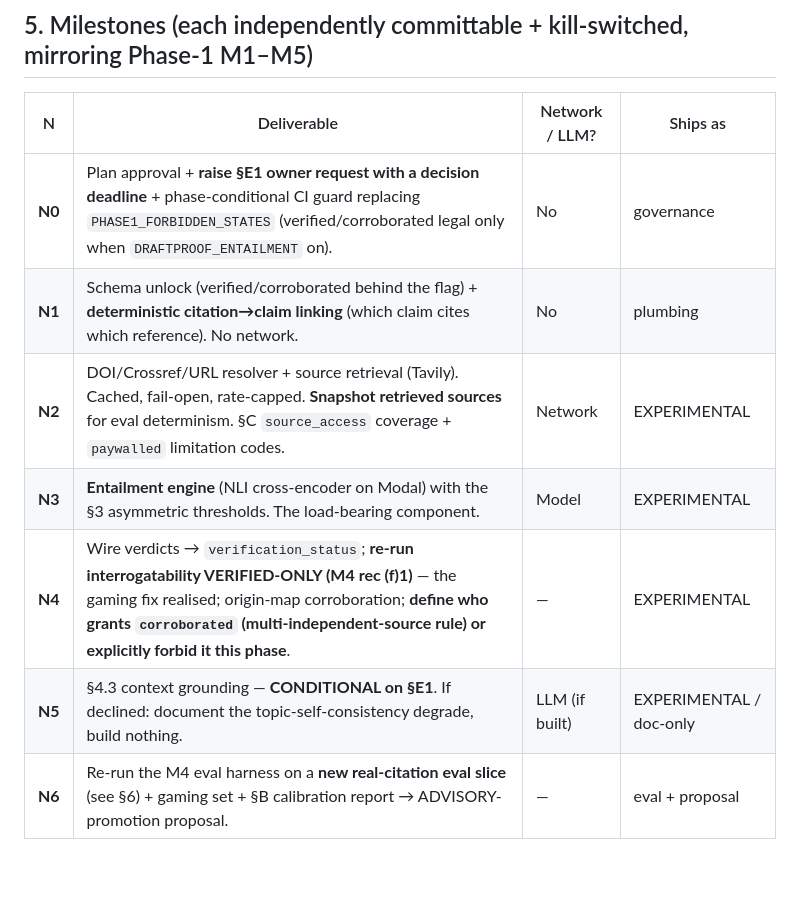
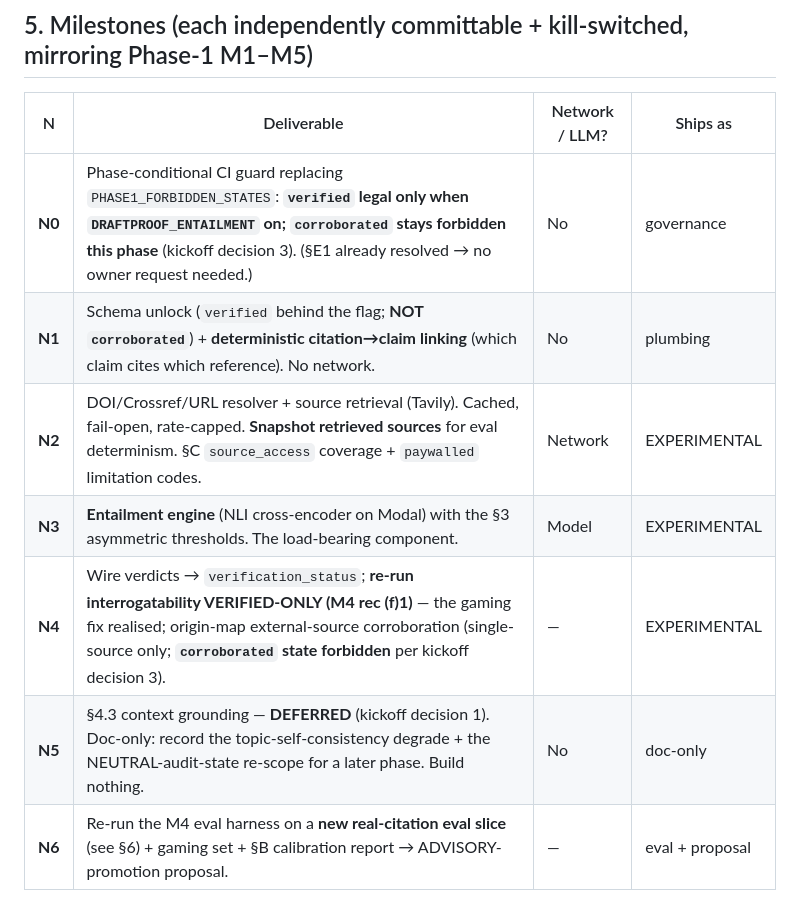
Before and after one commit to kianwoon/draftproof-services, a Markdown page: docs/plans/phase2_entailment_grounding_scope.md, the part around one of its changes. Rendered like a GitHub page; blank space fills up the shorter version.

```diff
--- a/docs/plans/phase2_entailment_grounding_scope.md
+++ b/docs/plans/phase2_entailment_grounding_scope.md
@@ -119,12 +134,12 @@ hypothesis (triage/decomposition), but it **NEVER grants `verified`**. Only the
 
 | N | Deliverable | Network / LLM? | Ships as |
 |---|---|---|---|
-| **N0** | Plan approval + **raise §E1 owner request with a decision deadline** + phase-conditional CI guard replacing `PHASE1_FORBIDDEN_STATES` (verified/corroborated legal only when `DRAFTPROOF_ENTAILMENT` on). | No | governance |
-| **N1** | Schema unlock (verified/corroborated behind the flag) + **deterministic citation→claim linking** (which claim cites which reference). No network. | No | plumbing |
+| **N0** | Phase-conditional CI guard replacing `PHASE1_FORBIDDEN_STATES`: **`verified` legal only when `DRAFTPROOF_ENTAILMENT` on; `corroborated` stays forbidden this phase** (kickoff decision 3). (§E1 already resolved → no owner request needed.) | No | governance |
+| **N1** | Schema unlock (`verified` behind the flag; **NOT `corroborated`**) + **deterministic citation→claim linking** (which claim cites which reference). No network. | No | plumbing |
 | **N2** | DOI/Crossref/URL resolver + source retrieval (Tavily). Cached, fail-open, rate-capped. **Snapshot retrieved sources** for eval determinism. §C `source_access` coverage + `paywalled` limitation codes. | Network | EXPERIMENTAL |
 | **N3** | **Entailment engine** (NLI cross-encoder on Modal) with the §3 asymmetric thresholds. The load-bearing component. | Model | EXPERIMENTAL |
-| **N4** | Wire verdicts → `verification_status`; **re-run interrogatability VERIFIED-ONLY (M4 rec (f)1)** — the gaming fix realised; origin-map corroboration; **define who grants `corroborated` (multi-independent-source rule) or explicitly forbid it this phase**. | — | EXPERIMENTAL |
-| **N5** | §4.3 context grounding — **CONDITIONAL on §E1**. If declined: document the topic-self-consistency degrade, build nothing. | LLM (if built) | EXPERIMENTAL / doc-only |
+| **N4** | Wire verdicts → `verification_status`; **re-run interrogatability VERIFIED-ONLY (M4 rec (f)1)** — the gaming fix realised; origin-map external-source corroboration (single-source only; **`corroborated` state forbidden** per kickoff decision 3). | — | EXPERIMENTAL |
+| **N5** | §4.3 context grounding — **DEFERRED** (kickoff decision 1). Doc-only: record the topic-self-consistency degrade + the NEUTRAL-audit-state re-scope for a later phase. Build nothing. | No | doc-only |
 | **N6** | Re-run the M4 eval harness on a **new real-citation eval slice** (see §6) + gaming set + §B calibration report → ADVISORY-promotion proposal. | — | eval + proposal |
 
 **[G4] Scope realism:** with Modal hosting + calibration this sits at the **top of the 3–4 wk**
```
Also changed, not shown: other parts of docs/plans/phase2_entailment_grounding_scope.md (+33 -16 lines).
